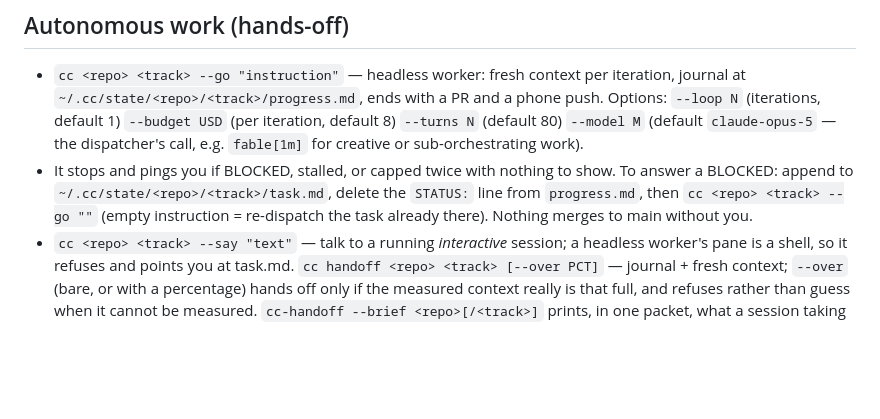
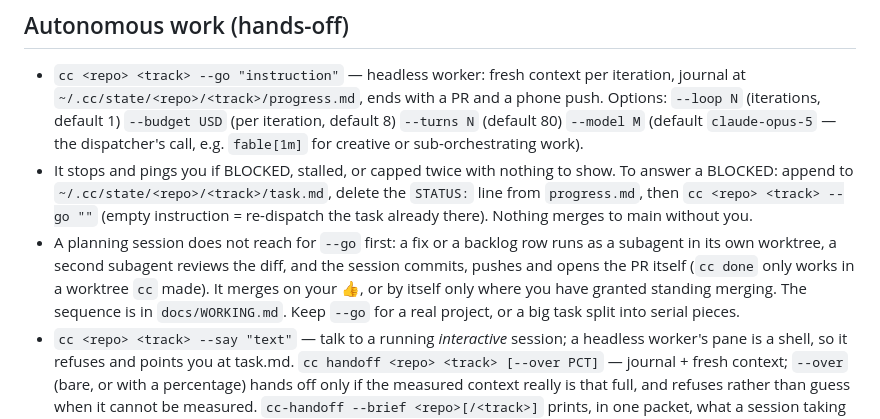
Before and after one commit to ihsan-sa/autobox, a Markdown page: templates/home/USAGE.md, the part around the change. GitHub-like rendering; blank space fills up the shorter version.

```diff
--- a/templates/home/USAGE.md
+++ b/templates/home/USAGE.md
@@ -23,6 +23,7 @@ Shallow first. Each section: the 2–3 things you actually type. Why it is shape
 ## Autonomous work (hands-off)
 - `cc <repo> <track> --go "instruction"` — headless worker: fresh context per iteration, journal at `~/.cc/state/<repo>/<track>/progress.md`, ends with a PR and a phone push. Options: `--loop N` (iterations, default 1) `--budget USD` (per iteration, default 8) `--turns N` (default 80) `--model M` (default `claude-opus-5` — the dispatcher's call, e.g. `fable[1m]` for creative or sub-orchestrating work).
 - It stops and pings you if BLOCKED, stalled, or capped twice with nothing to show. To answer a BLOCKED: append to `~/.cc/state/<repo>/<track>/task.md`, delete the `STATUS:` line from `progress.md`, then `cc <repo> <track> --go ""` (empty instruction = re-dispatch the task already there). Nothing merges to main without you.
+- A planning session does not reach for `--go` first: a fix or a backlog row runs as a subagent in its own worktree, a second subagent reviews the diff, and the session commits, pushes and opens the PR itself (`cc done` only works in a worktree `cc` made). It merges on your 👍, or by itself only where you have granted standing merging. The sequence is in `docs/WORKING.md`. Keep `--go` for a real project, or a big task split into serial pieces.
 - `cc <repo> <track> --say "text"` — talk to a running *interactive* session; a headless worker's pane is a shell, so it refuses and points you at task.md. `cc handoff <repo> <track> [--over PCT]` — journal + fresh context; `--over` (bare, or with a percentage) hands off only if the measured context really is that full, and refuses rather than guess when it cannot be measured. `cc-handoff --brief <repo>[/<track>]` prints, in one packet, what a session taking over would otherwise re-read a call at a time: the last journal entry and the lines after it, the unfinished board, what is landing, the live workers, the open PRs and the open asks. A successor is pointed at it automatically; run it yourself when you want the state of a target in one screen.
 - **One command lands it: `cc-land <repo> <pr-number> [<pr-number> …]`.** Gates, merge, the `#approvals` card marked 👌, board, ask ledger, `install.sh`, switching on any unit the change *added*, and restarting only what moved — in that order, one line each. **Your 👍 on the card runs the same sequence**, off the reaction thread, so a merge you approve from your phone deploys itself; nothing depends on a session remembering to type this. Several PRs merge one by one and deploy once, at the end. A failure that would leave the box wrong (gate, merge, install, unit, restart) stops everything; a failure in the bookkeeping (card, board, ledger) is reported and the rest still runs — exit 3 means "deployed, one of those wants a hand". Work with no PR (a config edit, a host change) closes the same way: `cc-land <repo> --track <t> --note "<what changed>"`. It never merges on a promise (gates run on the PR's own head, in a throwaway worktree), never gates a PR that is already in, never switches on a unit that is off for a reason, and never restarts the box's tmux server. Re-running is the recovery and is safe. Workers cannot call it — `cc-guard` denies it exactly as it denies `gh pr merge` and `systemctl`.
 
```
Also changed, not shown: docs/WORKING.md (+41 -2 lines).
